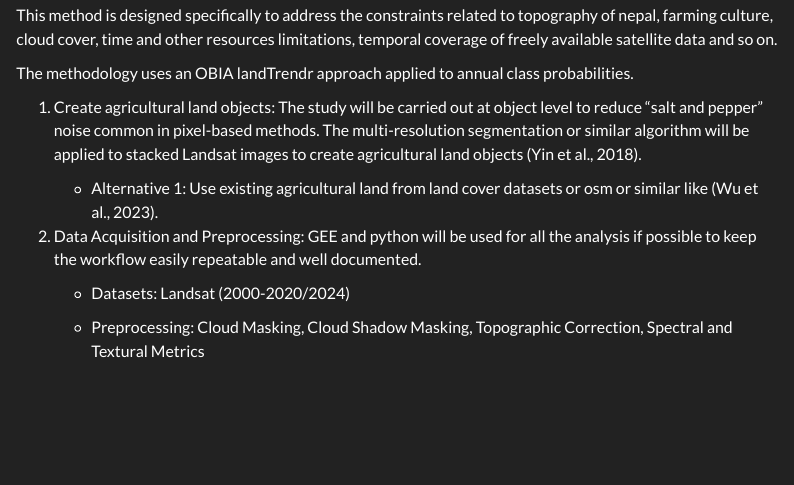
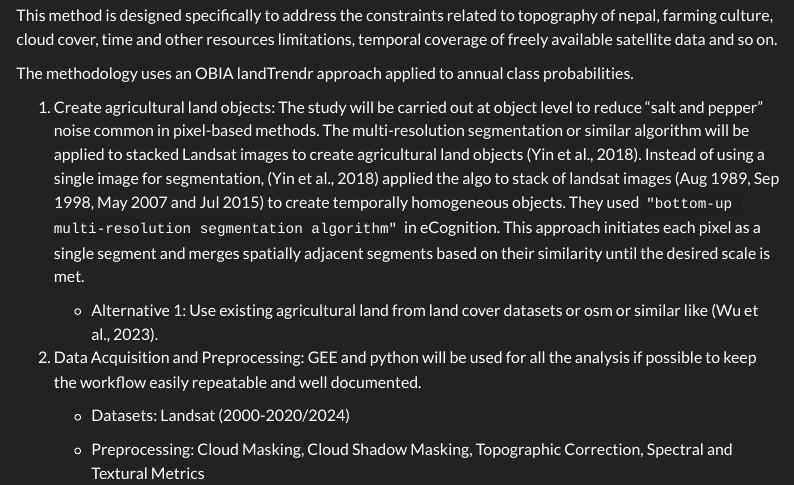
Before and after one commit to Proghead231/agricultural-land-abandonment-nepal, a Quarto document (index.qmd): the page in a window 1100 px wide, from 10090 px down. Rendered offline with R 4.5, knitr and Pandoc in place of Quarto, with nearby package versions; menus at the side of the page are left out.

Commit message:
refine method

```diff
--- a/index.qmd
+++ b/index.qmd
@@ -257,7 +257,7 @@ This method is designed specifically to address the constraints related to topog
 
 The methodology uses an OBIA landTrendr approach applied to annual class probabilities.
 
-  1. Create agricultural land objects: The study will be carried out at object level to reduce "salt and pepper"  noise common in pixel-based methods. The multi-resolution segmentation or similar algorithm will be applied to stacked Landsat images to create agricultural land objects [@yinMappingAgriculturalLand2018].
+  1. Create agricultural land objects: The study will be carried out at object level to reduce "salt and pepper"  noise common in pixel-based methods. The multi-resolution segmentation or similar algorithm will be applied to stacked Landsat images to create agricultural land objects [@yinMappingAgriculturalLand2018]. Instead of using a single image for segmentation, [@yinMappingAgriculturalLand2018] applied the algo to stack of landsat images (Aug 1989, Sep 1998, May 2007 and Jul 2015) to create temporally homogeneous objects. They used `"bottom-up multi-resolution segmentation algorithm"` in eCognition. This approach initiates each pixel as a single segment and merges spatially adjacent segments based on their similarity until the desired scale is met.
 
       - Alternative 1: Use existing agricultural land from land cover datasets or osm or similar like [@wuMonitoringCroplandAbandonment2023].
 
```
Also changed, not shown: .quarto/idx/index.qmd.json, docs/search.json, 2 other files.
